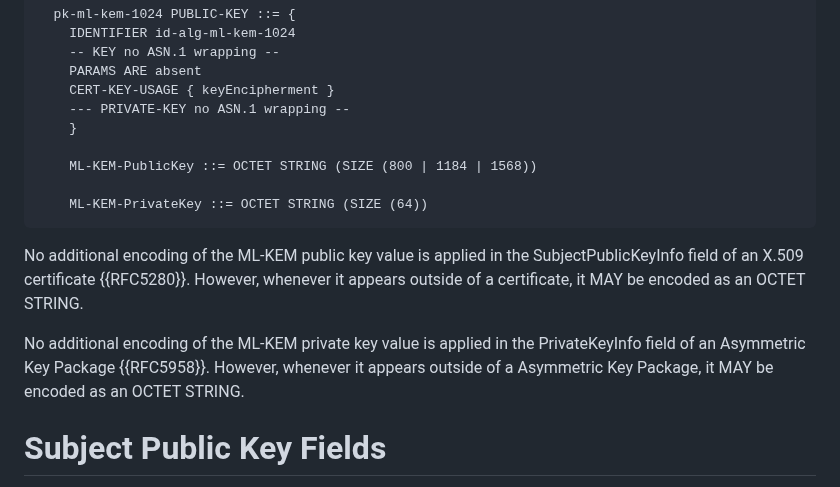
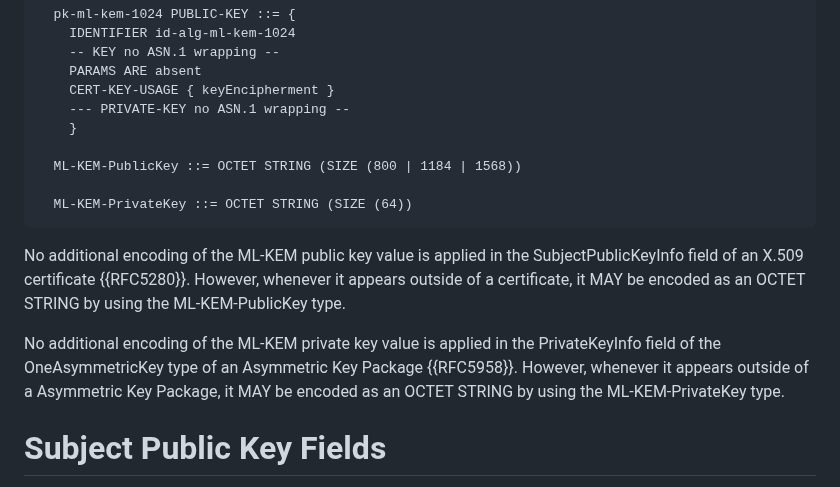
Before and after one commit to lamps-wg/kyber-certificates, a Markdown page: draft-ietf-lamps-kyber-certificates.md, the part around the change. Rendered like a GitHub page.

Commit message:
Refer to ML-KEM-P*Key in text
Need to mention ML-KEM-PublicKey and ML-KEM-PrivateKey.

```diff
--- a/draft-ietf-lamps-kyber-certificates.md
+++ b/draft-ietf-lamps-kyber-certificates.md
@@ -217,20 +217,22 @@ certificate extension MUST only contain keyEncipherment
     --- PRIVATE-KEY no ASN.1 wrapping --
     }
 
-    ML-KEM-PublicKey ::= OCTET STRING (SIZE (800 | 1184 | 1568))
+  ML-KEM-PublicKey ::= OCTET STRING (SIZE (800 | 1184 | 1568))
 
-    ML-KEM-PrivateKey ::= OCTET STRING (SIZE (64))
+  ML-KEM-PrivateKey ::= OCTET STRING (SIZE (64))
 ~~~
 
 No additional encoding of the ML-KEM public key value is applied in
 the SubjectPublicKeyInfo field of an X.509 certificate {{RFC5280}}.
 However, whenever it appears outside of a
-certificate, it MAY be encoded as an OCTET STRING.
+certificate, it MAY be encoded as an OCTET STRING by using the
+ML-KEM-PublicKey type.
 
 No additional encoding of the ML-KEM private key value is applied in
-the PrivateKeyInfo field of an Asymmetric Key Package {{RFC5958}}.
-However, whenever it appears outside of a
-Asymmetric Key Package, it MAY be encoded as an OCTET STRING.
+the PrivateKeyInfo field of the OneAsymmetricKey type of an Asymmetric
+Key Package {{RFC5958}}. However, whenever it appears outside of a
+Asymmetric Key Package, it MAY be encoded as an OCTET STRING by using
+the ML-KEM-PrivateKey type.
 
 # Subject Public Key Fields
 
```
